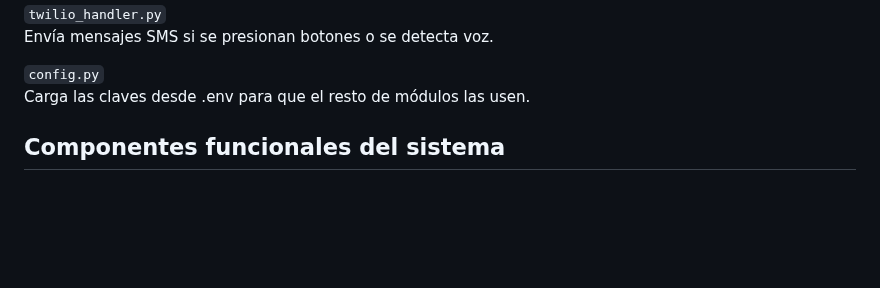
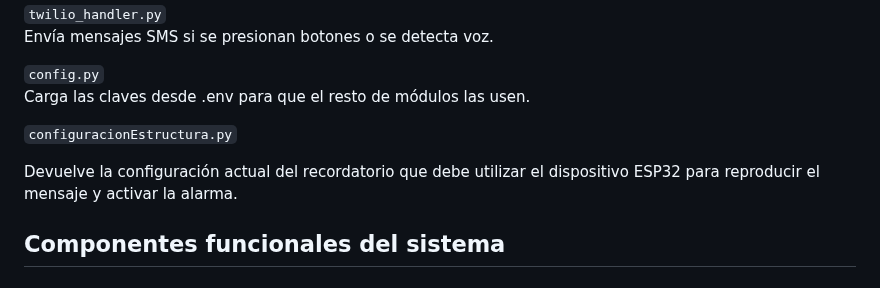
Before and after one commit to kendra-svg/rocketduo-expocenfo-25, a Markdown page: README.md, the part around the change. GitHub-like rendering; blank space fills up the shorter version.

Commit message:
Actualizar documentación para endpoint /configuracion GET mock

```diff
--- a/README.md
+++ b/README.md
@@ -69,6 +69,10 @@ Envía mensajes SMS si se presionan botones o se detecta voz.
 
 `config.py` \
 Carga las claves desde .env para que el resto de módulos las usen.
+
+`configuracionEstructura.py`
+
+Devuelve la configuración actual del recordatorio que debe utilizar el dispositivo ESP32 para reproducir el mensaje y activar la alarma.
 
 ## Componentes funcionales del sistema
 
```
